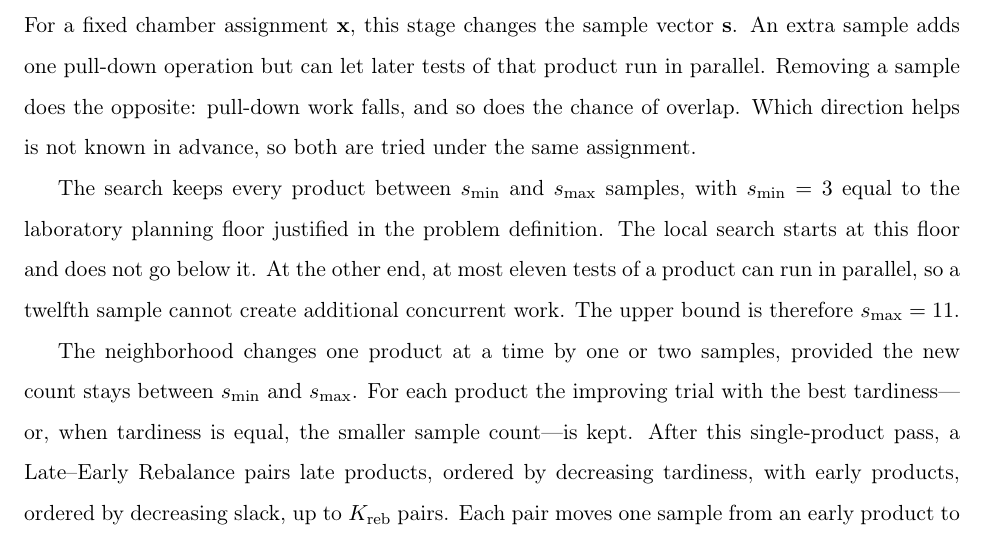
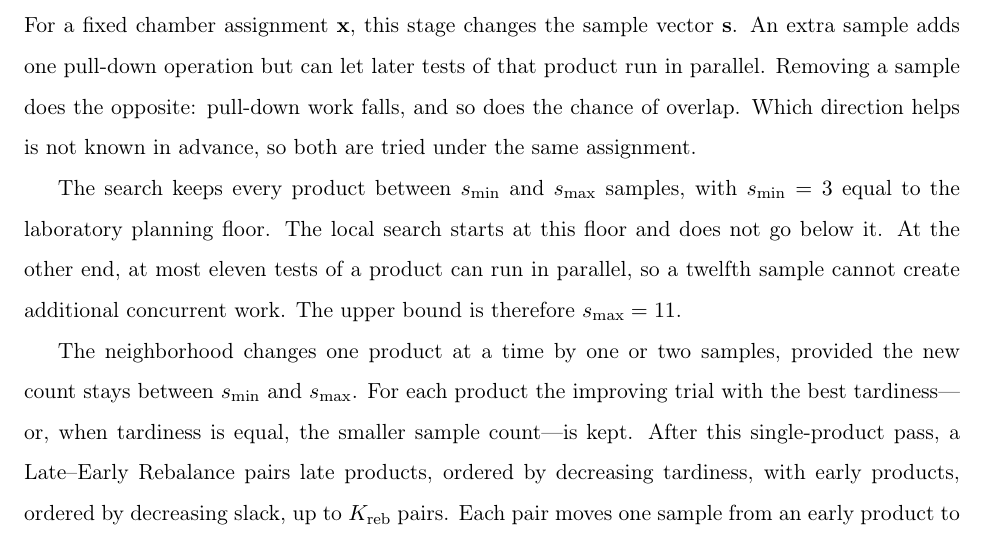
Before and after one commit to nurpercn/final, a LaTeX paper (tcssop_30page_shortened.tex): part of page 21 of 35, cut so that both start at the same text. Compiled offline with pdfLaTeX.

Commit message:
Drop the cross-section pointer from the shortened sample-bound sentence.
Co-authored-by: nurpercn <nurpercn@users.noreply.github.com>

```diff
--- a/tcssop_30page_shortened.tex
+++ b/tcssop_30page_shortened.tex
@@ -764,8 +764,7 @@ Which direction helps is not known in advance, so both are tried
 under the same assignment.
 
 The search keeps every product between \(s_{\min}\) and \(s_{\max}\)
-samples, with \(s_{\min}=3\) equal to the laboratory planning floor
-justified in the problem definition.
+samples, with \(s_{\min}=3\) equal to the laboratory planning floor.
 The local search starts at this floor and does not go below it.
 At the other end, at most eleven tests of a product can run in
 parallel, so a twelfth sample cannot create additional concurrent
```
